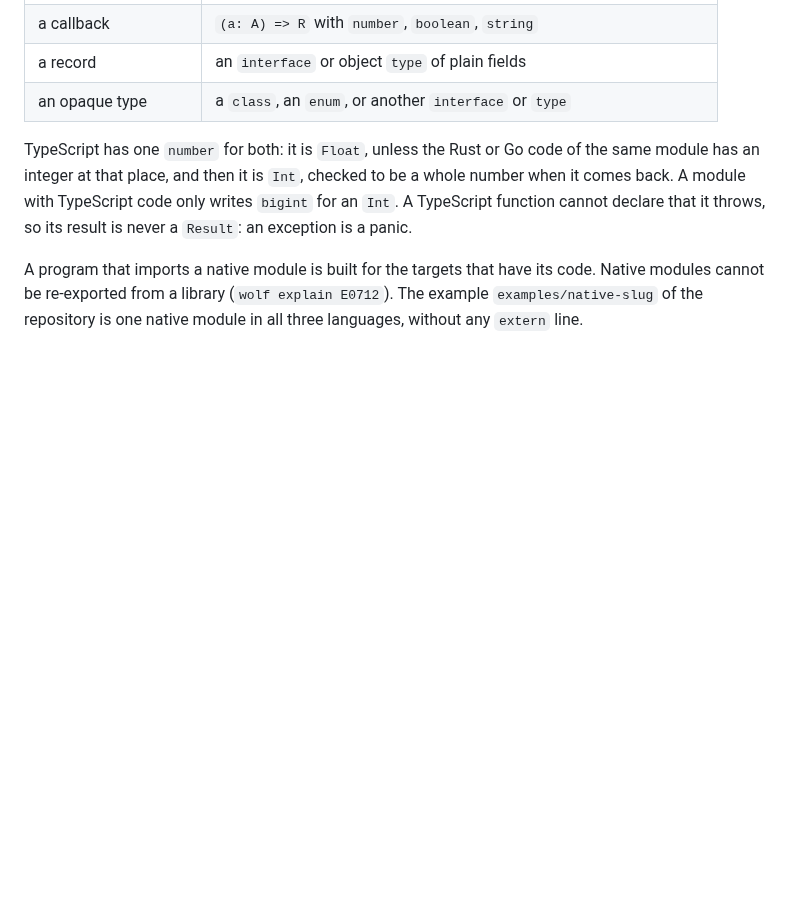
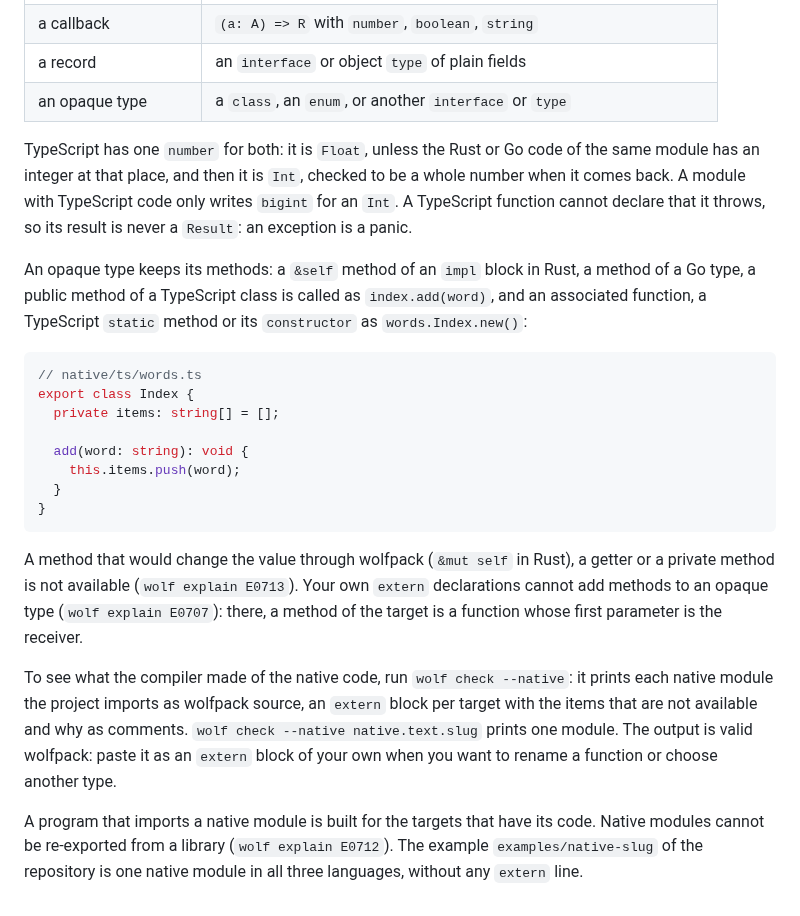
Before and after one commit to realfamousbae/wolfpack, a Markdown page: docs/guide/12-extern.md, the part around the change. Rendered like a GitHub page; blank space fills up the shorter version.

Commit message:
docs: methods of native modules and wolf check --native in the guide, the changelog and the plan

````diff
--- a/docs/guide/12-extern.md
+++ b/docs/guide/12-extern.md
@@ -354,6 +354,32 @@ module has an integer at that place, and then it is `Int`, checked to be a whole
 comes back. A module with TypeScript code only writes `bigint` for an `Int`. A TypeScript function
 cannot declare that it throws, so its result is never a `Result`: an exception is a panic.
 
+An opaque type keeps its methods: a `&self` method of an `impl` block in Rust, a method of a Go
+type, a public method of a TypeScript class is called as `index.add(word)`, and an associated
+function, a TypeScript `static` method or its `constructor` as `words.Index.new()`:
+
+```ts
+// native/ts/words.ts
+export class Index {
+  private items: string[] = [];
+
+  add(word: string): void {
+    this.items.push(word);
+  }
+}
+```
+
+A method that would change the value through wolfpack (`&mut self` in Rust), a getter or a private
+method is not available (`wolf explain E0713`). Your own `extern` declarations cannot add methods
+to an opaque type (`wolf explain E0707`): there, a method of the target is a function whose first
+parameter is the receiver.
+
+To see what the compiler made of the native code, run `wolf check --native`: it prints each
+native module the project imports as wolfpack source, an `extern` block per target with the items
+that are not available and why as comments. `wolf check --native native.text.slug` prints one
+module. The output is valid wolfpack: paste it as an `extern` block of your own when you want to
+rename a function or choose another type.
+
 A program that imports a native module is built for the targets that have its code. Native modules
 cannot be re-exported from a library (`wolf explain E0712`). The example `examples/native-slug`
 of the repository is one native module in all three languages, without any `extern` line.
````
Also changed, not shown: CHANGELOG.md (+5 -1 lines), docs/plans/native-code.md (+2 -1 lines).
